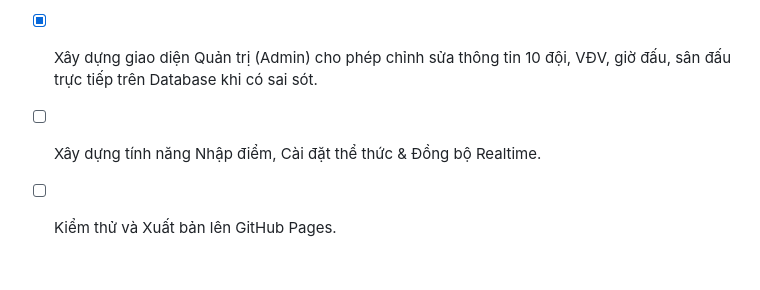
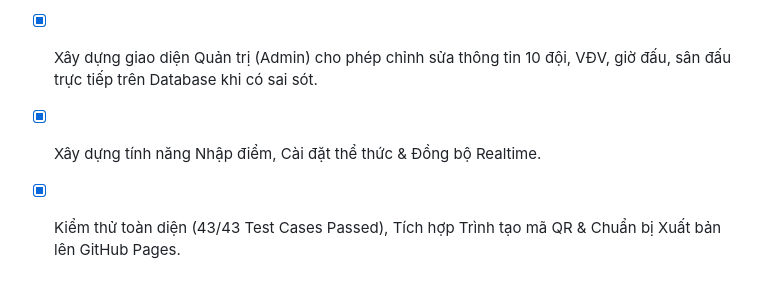
Before and after one commit to DuongLD48/QUAN_LY_GIAI_CAU_LONG, a Markdown page: KE_HOACH_XAY_DUNG_WEB_GIAI_CAU_LONG.md, the part around the change. Rendered like a GitHub page.

Commit message:
docs: complete all phases in project plan checklist

```diff
--- a/KE_HOACH_XAY_DUNG_WEB_GIAI_CAU_LONG.md
+++ b/KE_HOACH_XAY_DUNG_WEB_GIAI_CAU_LONG.md
@@ -251,5 +251,5 @@ gantt
 - [x] Chuẩn bị dữ liệu hạt giống (Seed data 10 đội & lịch đấu) và xây dựng tính năng nạp 1-click vào Firebase Realtime Database.
 - [x] Hoàn thiện Giao diện Người xem (Viewer UI): Live 3 sân, Lịch đấu & Tìm kiếm VĐV, BXH tự động, Nhánh Knockout & Chế độ TV.
 - [x] Xây dựng giao diện Quản trị (Admin) cho phép chỉnh sửa thông tin 10 đội, VĐV, giờ đấu, sân đấu trực tiếp trên Database khi có sai sót.
-- [ ] Xây dựng tính năng Nhập điểm, Cài đặt thể thức & Đồng bộ Realtime.
-- [ ] Kiểm thử và Xuất bản lên GitHub Pages.
+- [x] Xây dựng tính năng Nhập điểm, Cài đặt thể thức & Đồng bộ Realtime.
+- [x] Kiểm thử toàn diện (43/43 Test Cases Passed), Tích hợp Trình tạo mã QR & Chuẩn bị Xuất bản lên GitHub Pages.
```
